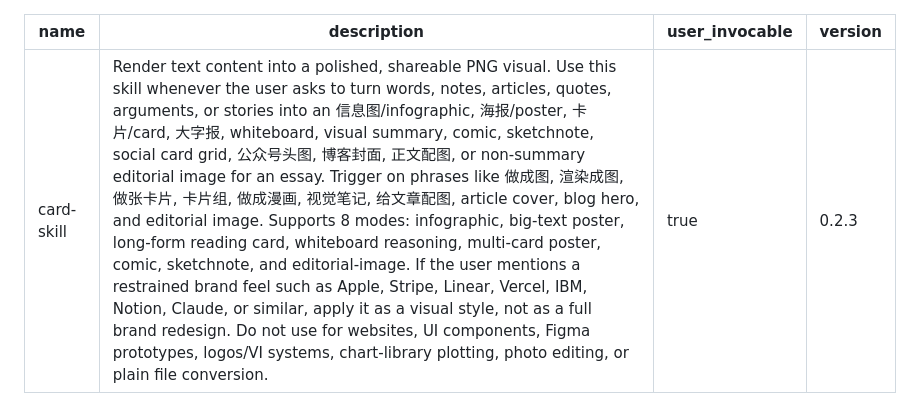
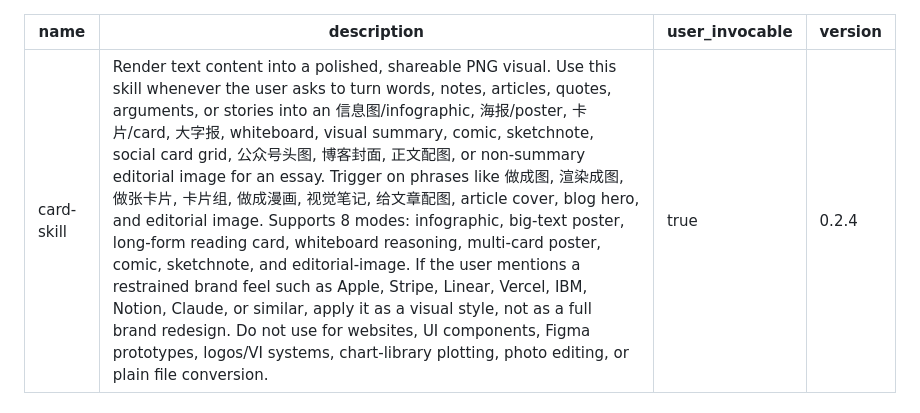
Before and after one commit to KKenny0/card-skill, a Markdown page: SKILL.md, the part around the change. Drawn GitHub-style.

Commit message:
chore: bump card-skill v0.2.4
Release covers: fonts.ready replaces fixed 800ms wait (universal fix),
optional pngquant post-process documented, Stable/Creative tier made
explicit in README + SKILL.md.

Co-Authored-By: Claude Opus 4.6 <noreply@anthropic.com>

```diff
--- a/SKILL.md
+++ b/SKILL.md
@@ -2,7 +2,7 @@
 name: card-skill
 description: "Render text content into a polished, shareable PNG visual. Use this skill whenever the user asks to turn words, notes, articles, quotes, arguments, or stories into an 信息图/infographic, 海报/poster, 卡片/card, 大字报, whiteboard, visual summary, comic, sketchnote, social card grid, 公众号头图, 博客封面, 正文配图, or non-summary editorial image for an essay. Trigger on phrases like 做成图, 渲染成图, 做张卡片, 卡片组, 做成漫画, 视觉笔记, 给文章配图, article cover, blog hero, and editorial image. Supports 8 modes: infographic, big-text poster, long-form reading card, whiteboard reasoning, multi-card poster, comic, sketchnote, and editorial-image. If the user mentions a restrained brand feel such as Apple, Stripe, Linear, Vercel, IBM, Notion, Claude, or similar, apply it as a visual style, not as a full brand redesign. Do not use for websites, UI components, Figma prototypes, logos/VI systems, chart-library plotting, photo editing, or plain file conversion."
 user_invocable: true
-version: "0.2.3"
+version: "0.2.4"
 ---
 
 # card-skill
```
